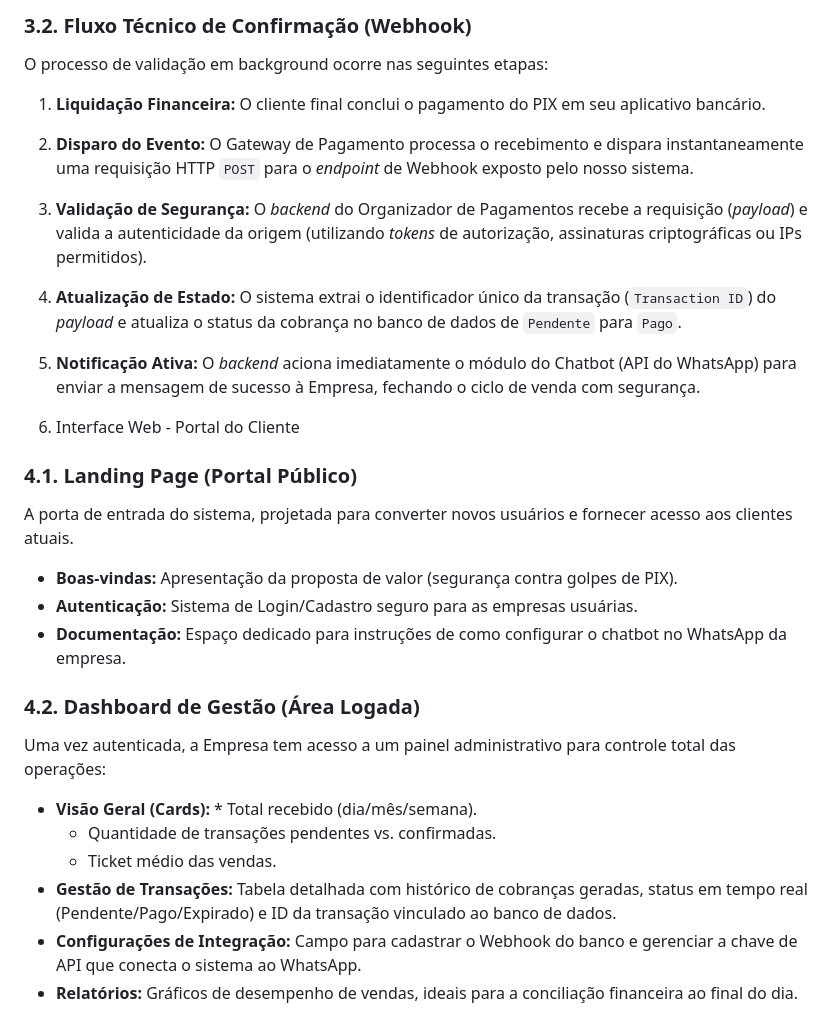
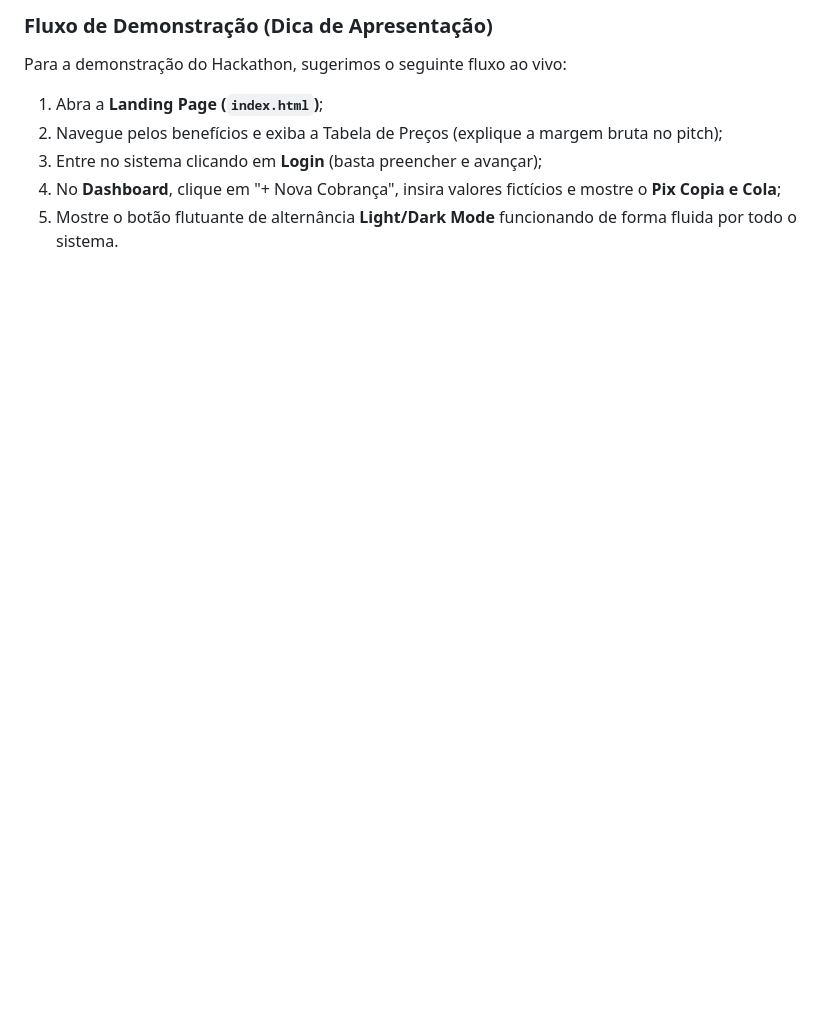
Before and after one commit to engphilipe/Me-Paga, a Markdown page: readme.md, the part around one of its changes. Drawn GitHub-style; blank space fills up the shorter version.

```diff
--- a/readme.md
+++ b/readme.md
@@ -43,28 +55,8 @@ A validação de pagamentos do sistema foi projetada para ser ágil, segura e ex
 
-### 3.2. Fluxo Técnico de Confirmação (Webhook)
-O processo de validação em background ocorre nas seguintes etapas:
-
-1. **Liquidação Financeira:** O cliente final conclui o pagamento do PIX em seu aplicativo bancário.
-2. **Disparo do Evento:** O Gateway de Pagamento processa o recebimento e dispara instantaneamente uma requisição HTTP `POST` para o *endpoint* de Webhook exposto pelo nosso sistema.
-3. **Validação de Segurança:** O *backend* do Organizador de Pagamentos recebe a requisição (*payload*) e valida a autenticidade da origem (utilizando *tokens* de autorização, assinaturas criptográficas ou IPs permitidos).
-4. **Atualização de Estado:** O sistema extrai o identificador único da transação (`Transaction ID`) do *payload* e atualiza o status da cobrança no banco de dados de `Pendente` para `Pago`.
-5. **Notificação Ativa:** O *backend* aciona imediatamente o módulo do Chatbot (API do WhatsApp) para enviar a mensagem de sucesso à Empresa, fechando o ciclo de venda com segurança.
-
-
-4. Interface Web - Portal do Cliente
-
-### 4.1. Landing Page (Portal Público)
-A porta de entrada do sistema, projetada para converter novos usuários e fornecer acesso aos clientes atuais.
-* **Boas-vindas:** Apresentação da proposta de valor (segurança contra golpes de PIX).
-* **Autenticação:** Sistema de Login/Cadastro seguro para as empresas usuárias.
-* **Documentação:** Espaço dedicado para instruções de como configurar o chatbot no WhatsApp da empresa.
-
-### 4.2. Dashboard de Gestão (Área Logada)
-Uma vez autenticada, a Empresa tem acesso a um painel administrativo para controle total das operações:
-
-* **Visão Geral (Cards):** * Total recebido (dia/mês/semana).
-    * Quantidade de transações pendentes vs. confirmadas.
-    * Ticket médio das vendas.
-* **Gestão de Transações:** Tabela detalhada com histórico de cobranças geradas, status em tempo real (Pendente/Pago/Expirado) e ID da transação vinculado ao banco de dados.
-* **Configurações de Integração:** Campo para cadastrar o Webhook do banco e gerenciar a chave de API que conecta o sistema ao WhatsApp.
-* **Relatórios:** Gráficos de desempenho de vendas, ideais para a conciliação financeira ao final do dia.
+### Fluxo de Demonstração (Dica de Apresentação)
+Para a demonstração do Hackathon, sugerimos o seguinte fluxo ao vivo:
+1. Abra a **Landing Page (`index.html`)**;
+2. Navegue pelos benefícios e exiba a Tabela de Preços (explique a margem bruta no pitch);
+3. Entre no sistema clicando em **Login** (basta preencher e avançar);
+4. No **Dashboard**, clique em "+ Nova Cobrança", insira valores fictícios e mostre o **Pix Copia e Cola**;
+5. Mostre o botão flutuante de alternância **Light/Dark Mode** funcionando de forma fluida por todo o sistema.
```
Also changed, not shown: other parts of readme.md (+42 -30 lines).
